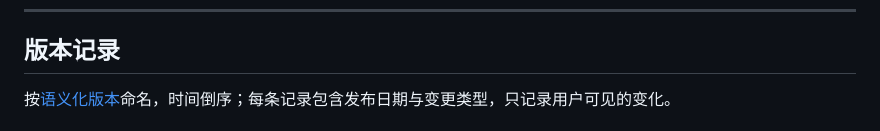
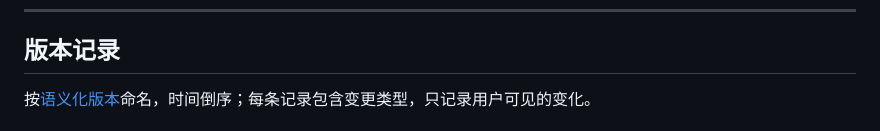
Before and after one commit to Divinely3558/blockusbread, a Markdown page: README.md, the part around one of its changes. GitHub-like rendering.

```diff
--- a/README.md
+++ b/README.md
@@ -223,5 +223,5 @@ blockusbread/
 
 ## 版本记录
 
-按[语义化版本](https://semver.org/lang/zh-CN/)命名，时间倒序；每条记录包含发布日期与变更类型，只记录用户可见的变化。
+按[语义化版本](https://semver.org/lang/zh-CN/)命名，时间倒序；每条记录包含变更类型，只记录用户可见的变化。
 
```
Also changed, not shown: other parts of README.md (+22 -22 lines).
